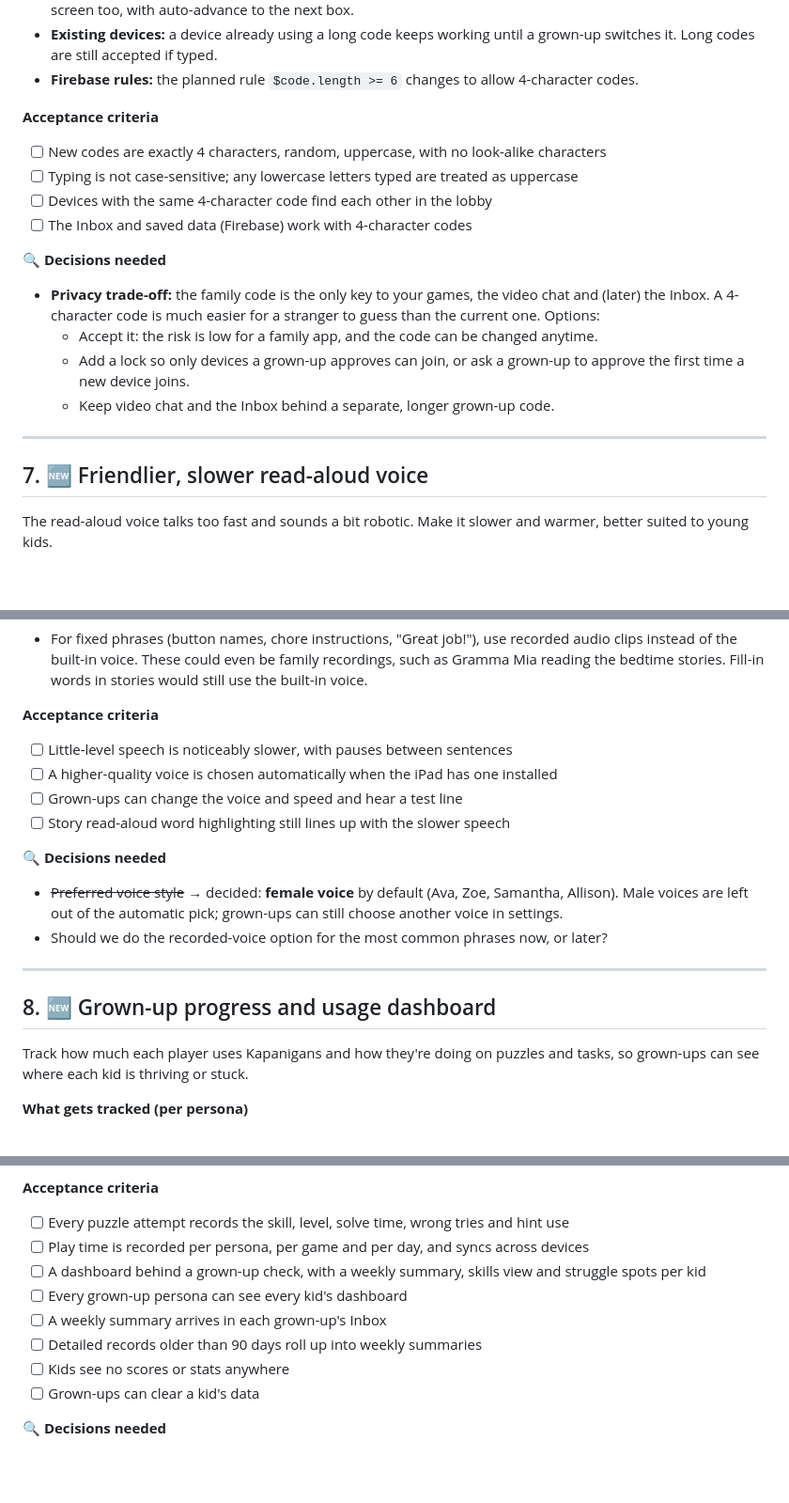
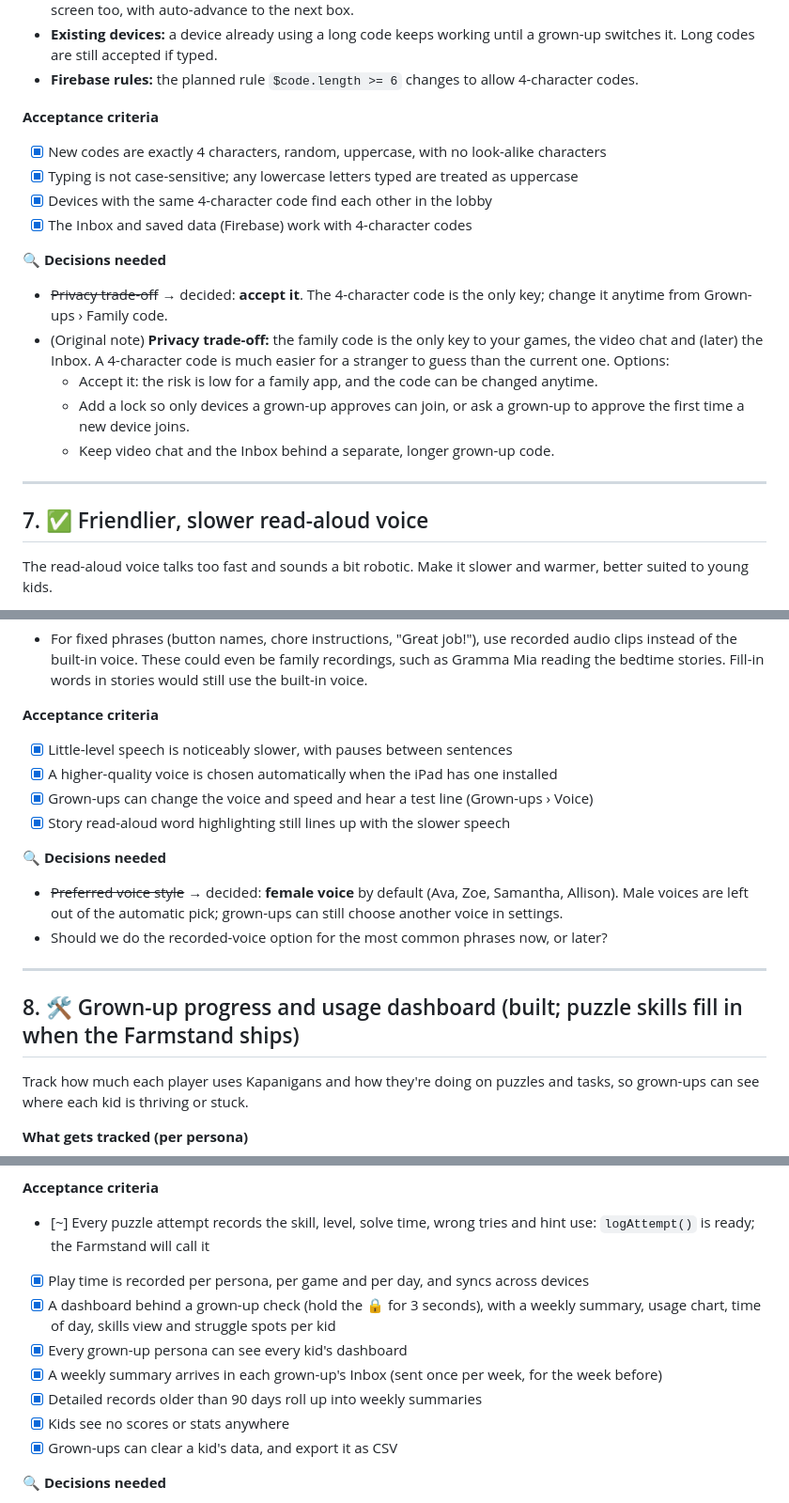
Before and after one commit to joeker630/kapanigans, a Markdown page: BACKLOG.md, 3 parts joined by grey strips. Shown at 94% size. Rendered like a GitHub page; blank space fills up the shorter version.

Commit message:
Backlog: mark Releases 1 and 2 done
Co-Authored-By: Claude Opus 5.5 <noreply@anthropic.com>
Claude-Session: https://claude.ai/code/session_015s1LPoaX5Bz3Nn52U1UPu2

```diff
--- a/BACKLOG.md
+++ b/BACKLOG.md
@@ -222,20 +222,21 @@ Today the family code is a word plus 4 digits (for example `CABBAGE4821`), at le
 - **Firebase rules:** the planned rule `$code.length >= 6` changes to allow 4-character codes.
 
 **Acceptance criteria**
-- [ ] New codes are exactly 4 characters, random, uppercase, with no look-alike characters
-- [ ] Typing is not case-sensitive; any lowercase letters typed are treated as uppercase
-- [ ] Devices with the same 4-character code find each other in the lobby
-- [ ] The Inbox and saved data (Firebase) work with 4-character codes
+- [x] New codes are exactly 4 characters, random, uppercase, with no look-alike characters
+- [x] Typing is not case-sensitive; any lowercase letters typed are treated as uppercase
+- [x] Devices with the same 4-character code find each other in the lobby
+- [x] The Inbox and saved data (Firebase) work with 4-character codes
 
 **🔍 Decisions needed**
-- **Privacy trade-off:** the family code is the only key to your games, the video chat and (later) the Inbox. A 4-character code is much easier for a stranger to guess than the current one. Options:
+- ~~Privacy trade-off~~ → decided: **accept it**. The 4-character code is the only key; change it anytime from Grown-ups › Family code.
+- (Original note) **Privacy trade-off:** the family code is the only key to your games, the video chat and (later) the Inbox. A 4-character code is much easier for a stranger to guess than the current one. Options:
   - Accept it: the risk is low for a family app, and the code can be changed anytime.
   - Add a lock so only devices a grown-up approves can join, or ask a grown-up to approve the first time a new device joins.
   - Keep video chat and the Inbox behind a separate, longer grown-up code.
 
 ---
 
-## 7. 🆕 Friendlier, slower read-aloud voice
+## 7. ✅ Friendlier, slower read-aloud voice
 
 The read-aloud voice talks too fast and sounds a bit robotic. Make it slower and warmer, better suited to young kids.
 
@@ -252,10 +253,10 @@ The read-aloud voice talks too fast and sounds a bit robotic. Make it slower and
 - For fixed phrases (button names, chore instructions, "Great job!"), use recorded audio clips instead of the built-in voice. These could even be family recordings, such as Gramma Mia reading the bedtime stories. Fill-in words in stories would still use the built-in voice.
 
 **Acceptance criteria**
-- [ ] Little-level speech is noticeably slower, with pauses between sentences
-- [ ] A higher-quality voice is chosen automatically when the iPad has one installed
-- [ ] Grown-ups can change the voice and speed and hear a test line
-- [ ] Story read-aloud word highlighting still lines up with the slower speech
+- [x] Little-level speech is noticeably slower, with pauses between sentences
+- [x] A higher-quality voice is chosen automatically when the iPad has one installed
+- [x] Grown-ups can change the voice and speed and hear a test line (Grown-ups › Voice)
+- [x] Story read-aloud word highlighting still lines up with the slower speech
 
 **🔍 Decisions needed**
 - ~~Preferred voice style~~ → decided: **female voice** by default (Ava, Zoe, Samantha, Allison). Male voices are left out of the automatic pick; grown-ups can still choose another voice in settings.
@@ -263,7 +264,7 @@ The read-aloud voice talks too fast and sounds a bit robotic. Make it slower and
 
 ---
 
-## 8. 🆕 Grown-up progress and usage dashboard
+## 8. 🛠️ Grown-up progress and usage dashboard (built; puzzle skills fill in when the Farmstand ships)
 
 Track how much each player uses Kapanigans and how they're doing on puzzles and tasks, so grown-ups can see where each kid is thriving or stuck.
 
@@ -295,14 +296,14 @@ Track how much each player uses Kapanigans and how they're doing on puzzles and
 - Store small summary records, not recordings or drawings.
 
 **Acceptance criteria**
-- [ ] Every puzzle attempt records the skill, level, solve time, wrong tries and hint use
-- [ ] Play time is recorded per persona, per game and per day, and syncs across devices
-- [ ] A dashboard behind a grown-up check, with a weekly summary, skills view and struggle spots per kid
-- [ ] Every grown-up persona can see every kid's dashboard
-- [ ] A weekly summary arrives in each grown-up's Inbox
-- [ ] Detailed records older than 90 days roll up into weekly summaries
-- [ ] Kids see no scores or stats anywhere
-- [ ] Grown-ups can clear a kid's data
+- [~] Every puzzle attempt records the skill, level, solve time, wrong tries and hint use: `logAttempt()` is ready; the Farmstand will call it
+- [x] Play time is recorded per persona, per game and per day, and syncs across devices
+- [x] A dashboard behind a grown-up check (hold the 🔒 for 3 seconds), with a weekly summary, usage chart, time of day, skills view and struggle spots per kid
+- [x] Every grown-up persona can see every kid's dashboard
+- [x] A weekly summary arrives in each grown-up's Inbox (sent once per week, for the week before)
+- [x] Detailed records older than 90 days roll up into weekly summaries
+- [x] Kids see no scores or stats anywhere
+- [x] Grown-ups can clear a kid's data, and export it as CSV
 
 **🔍 Decisions needed**
 - ~~Record retention~~ → decided: keep detailed records for **90 days**, then roll them up into **weekly summaries**.
```
Also changed, not shown: other parts of BACKLOG.md (+6 -4 lines).
